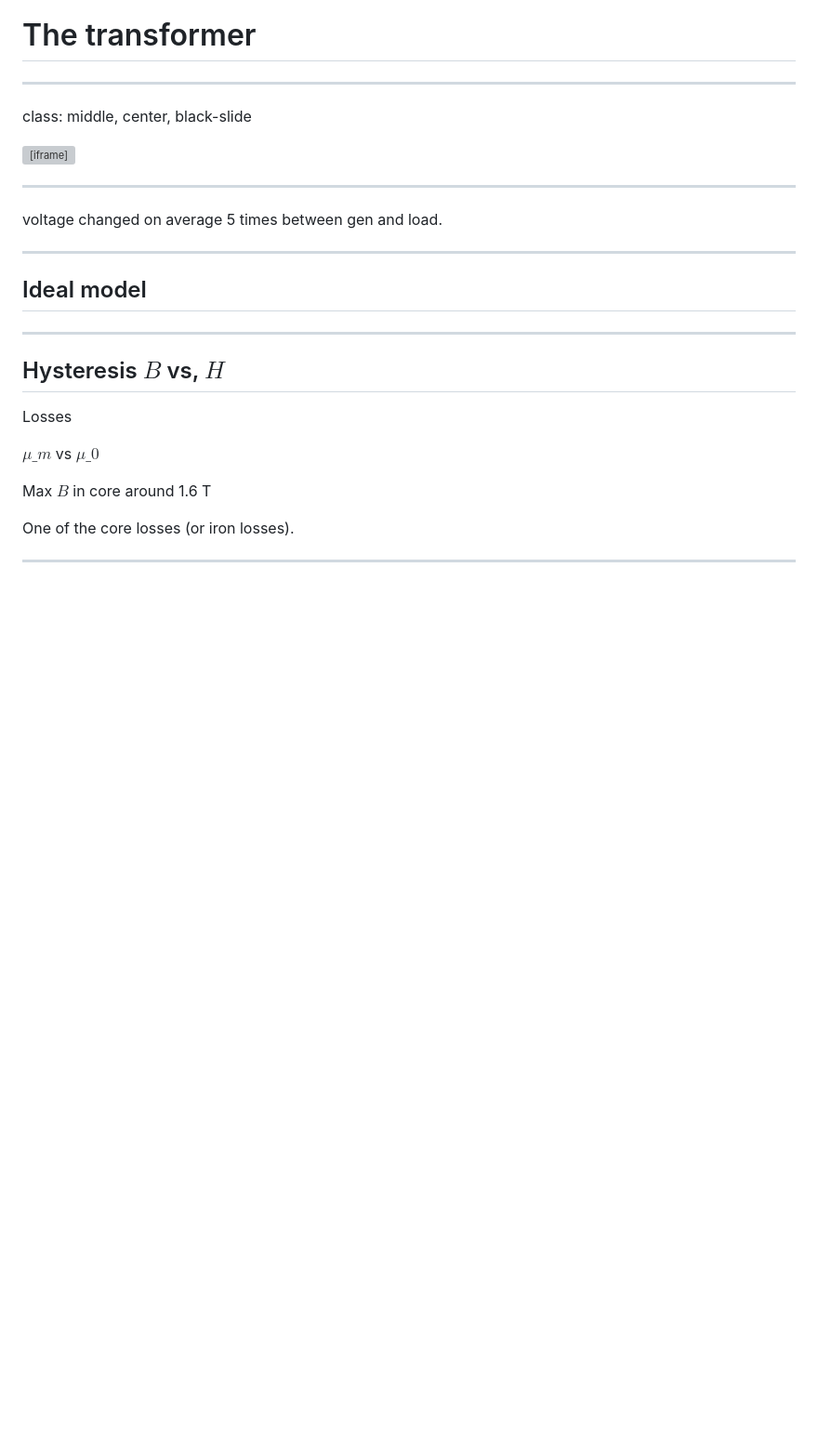
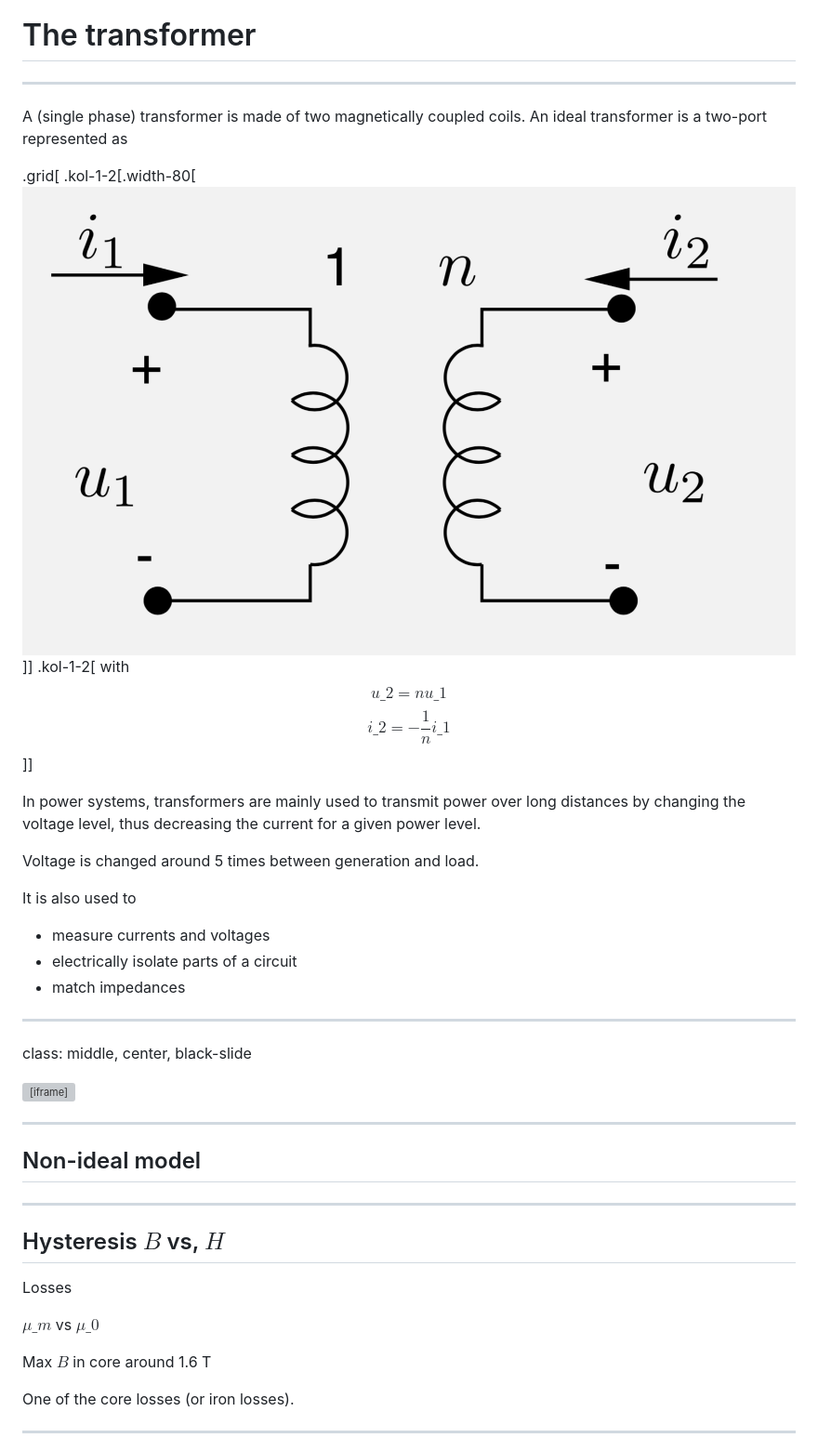
Before and after one commit to bcornelusse/ELEC0447-analysis-power-systems, a Markdown page: lecture4.md, the part around the change. Shown: that part at 93% size. Rendered like a GitHub page; pictures changed too: figures/ideal_transformer.png (added); blank space fills up the shorter version; grey boxes are pictures that could not be loaded.

Commit message:
Additions

```diff
--- a/lecture4.md
+++ b/lecture4.md
@@ -28,18 +28,36 @@ class: middle
 
 ---
 
+A (single phase) transformer is made of two magnetically coupled coils. An ideal transformer is a two-port represented as
+
+.grid[
+.kol-1-2[.width-80[![](figures/ideal_transformer.png)]]
+.kol-1-2[
+with
+$$u\_2  = n u\_1$$
+$$i\_2  = -\frac{1}{n}i\_1$$
+]]
+
+
+In power systems, transformers are mainly used to transmit power over long distances by changing the voltage level, thus decreasing the current for a given power level.
+
+Voltage is changed around 5 times between generation and load.
+
+It is also used to
+
+- measure currents and voltages
+- electrically isolate parts of a circuit
+- match impedances
+
+---
+
 class: middle, center, black-slide
 
 <iframe width="600" height="450" src="https://www.youtube.com/embed/vh_aCAHThTQ" frameborder="0" allowfullscreen></iframe>
 
 ---
 
-voltage changed on average 5 times between gen and load.
-
-
----
-
-## Ideal model
+## Non-ideal model
 
 ---
 
```
Also changed, not shown: README.md (+9 -1 lines).
